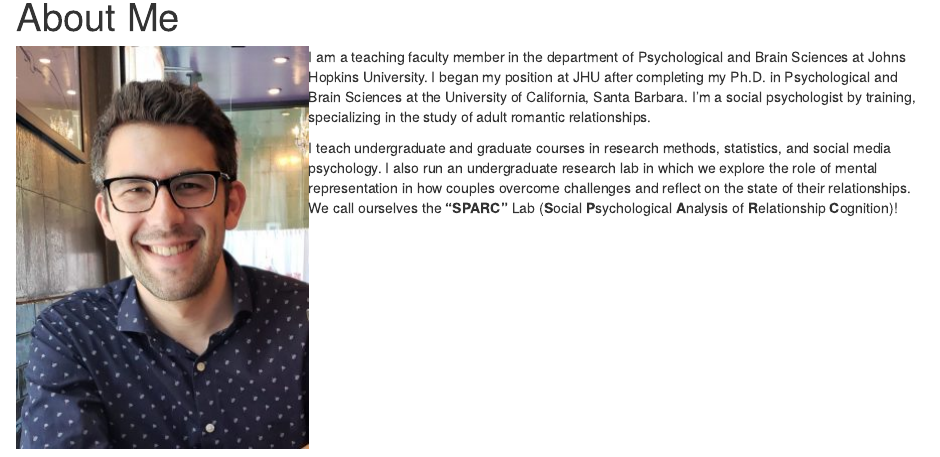
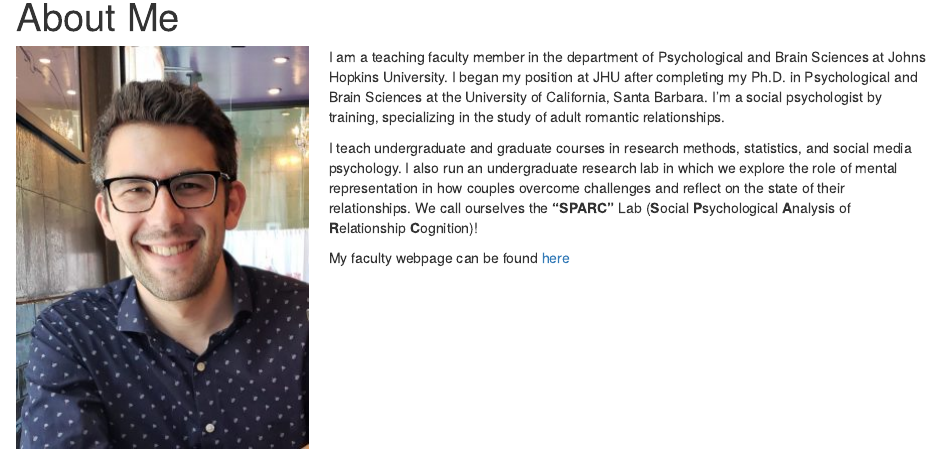
Before and after one commit to bowen-j/bowen-j.github.io, an R Markdown document (about.Rmd): the page in a window 1100 px wide, from 80 px down. The pictures show the output file about.html that the author committed with the source, opened offline; library style sheets and scripts come from the installed R packages.

Commit message:
Add files via upload

```diff
--- a/about.Rmd
+++ b/about.Rmd
@@ -2,8 +2,10 @@
 title: "About Me"
 ---
 
-<img src = "images/profilejeff.jpg" align = "left">
+<img src = "images/profilejeff.jpg" style = "margin-right: 20px" align = "left">
 
 I am a teaching faculty member in the department of Psychological and Brain Sciences at Johns Hopkins University. I began my position at JHU after completing my Ph.D. in Psychological and Brain Sciences at the University of California, Santa Barbara. I'm a social psychologist by training, specializing in the study of adult romantic relationships.
 
 I teach undergraduate and graduate courses in research methods, statistics, and social media psychology. I also run an undergraduate research lab in which we explore the role of mental representation in how couples overcome challenges and reflect on the state of their relationships. We call ourselves the **"SPARC"** Lab (**S**ocial **P**sychological **A**nalysis of **R**elationship **C**ognition)!
+
+My faculty webpage can be found [here](https://pbs.jhu.edu/directory/jeff-bowen/)
```
Also changed, not shown: about.html.
